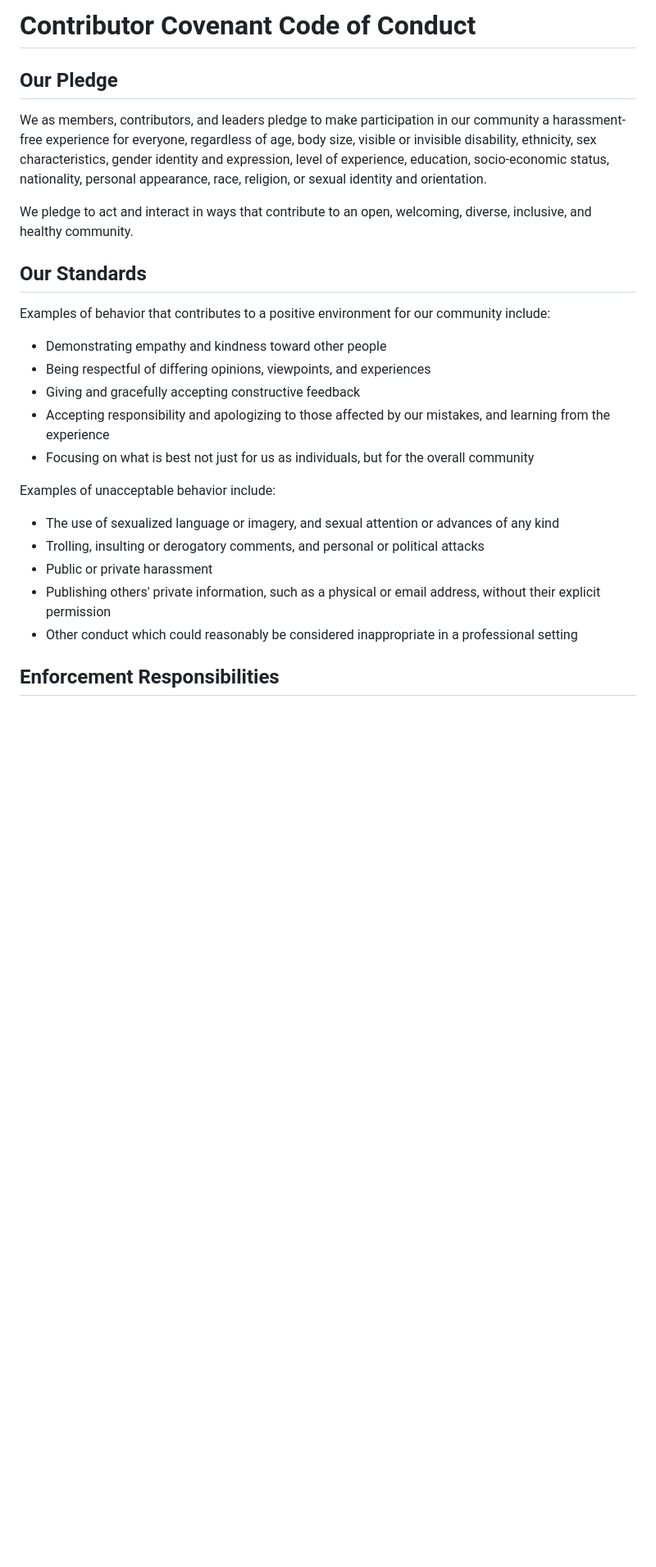
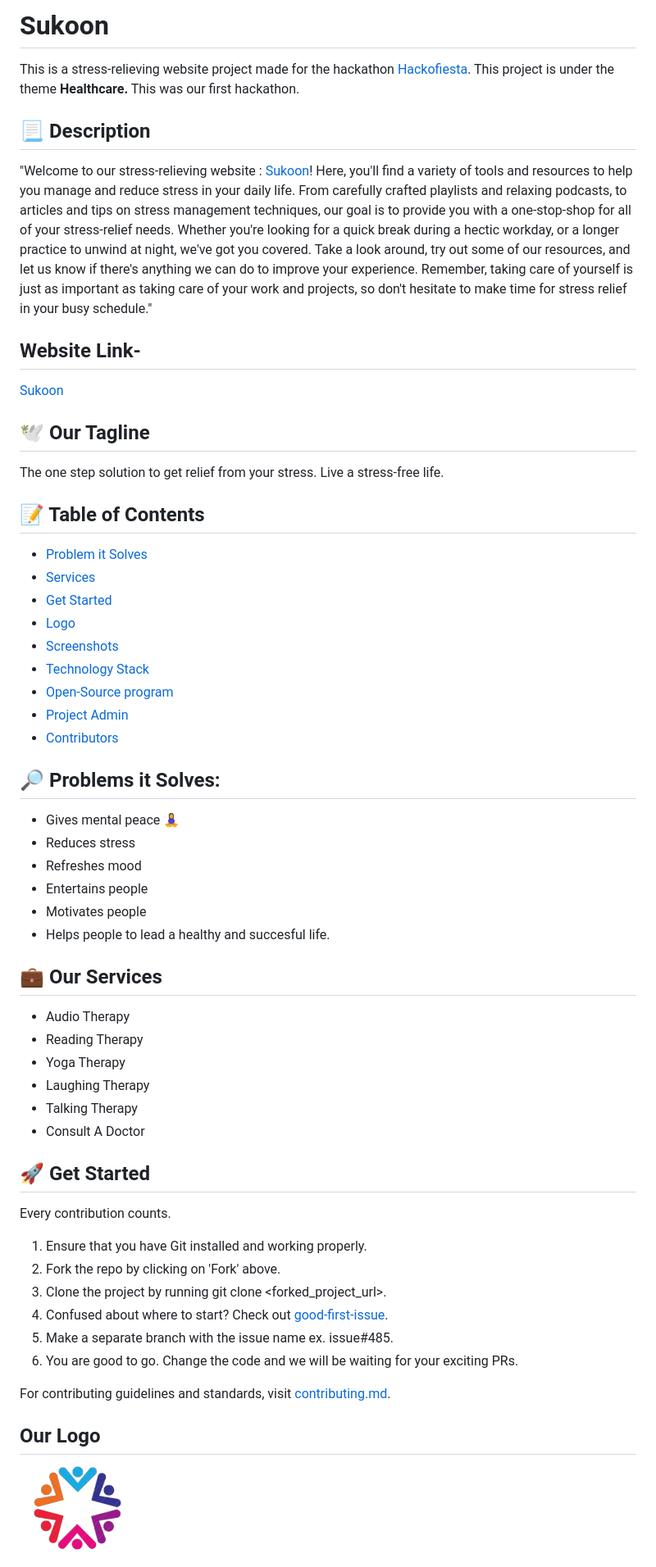
Before and after one commit to Purvesh77/Yog_HTF, a Markdown page: README.md, the part around one of its changes. Shown at 82% size. Rendered like a GitHub page; pictures changed too: logo.png (added); blank space fills up the shorter version.

```diff
--- a/README.md
+++ b/README.md
@@ -1,40 +1,56 @@
-# Contributor Covenant Code of Conduct
+# Sukoon
+This is a stress-relieving website project made for the hackathon [Hackofiesta](https://hack.iiitl.ac.in/).
+This project is under the theme **Healthcare.**
+This was our first hackathon.
 
-## Our Pledge
+## 📃 Description
+"Welcome to our stress-relieving website : [Sukoon](https://sukoon-stress-free.netlify.app/)! Here, you'll find a variety of tools and resources to help you manage and reduce stress in your daily life. From carefully crafted playlists and relaxing podcasts, to articles and tips on stress management techniques, our goal is to provide you with a one-stop-shop for all of your stress-relief needs. Whether you're looking for a quick break during a hectic workday, or a longer practice to unwind at night, we've got you covered. Take a look around, try out some of our resources, and let us know if there's anything we can do to improve your experience. Remember, taking care of yourself is just as important as taking care of your work and projects, so don't hesitate to make time for stress relief in your busy schedule."
 
-We as members, contributors, and leaders pledge to make participation in our
-community a harassment-free experience for everyone, regardless of age, body
-size, visible or invisible disability, ethnicity, sex characteristics, gender
-identity and expression, level of experience, education, socio-economic status,
-nationality, personal appearance, race, religion, or sexual identity
-and orientation.
+## Website Link-
+<a href="https://sukoon-stress-free.netlify.app/">Sukoon</a>
 
-We pledge to act and interact in ways that contribute to an open, welcoming,
-diverse, inclusive, and healthy community.
+## 🕊 Our Tagline
+The one step solution to get relief from your stress.
+Live a stress-free life.
 
-## Our Standards
+## 📝 Table of Contents
+- [Problem it Solves](#problem_statement)
+- [Services](#services)
+- [Get Started](#getStarted)
+- [Logo](#logo)
+- [Screenshots](#screenshots)
+- [Technology Stack](#tech_stack)
+- [Open-Source program](#open_source_programs)
+- [Project Admin](#admin)
+- [Contributors](#contributors)
 
-Examples of behavior that contributes to a positive environment for our
-community include:
+## 🔎 Problems it Solves: <a name = "problem_statement"></a>
+- Gives mental peace 🧘‍♀️
+- Reduces stress
+- Refreshes mood
+- Entertains people
+- Motivates people
+- Helps people to lead a healthy and succesful life.
 
-* Demonstrating empathy and kindness toward other people
-* Being respectful of differing opinions, viewpoints, and experiences
-* Giving and gracefully accepting constructive feedback
-* Accepting responsibility and apologizing to those affected by our mistakes,
-  and learning from the experience
-* Focusing on what is best not just for us as individuals, but for the
-  overall community
+## 💼 Our Services <a name = "services"></a>
+- Audio Therapy
+- Reading Therapy
+- Yoga Therapy
+- Laughing Therapy
+- Talking Therapy
+- Consult A Doctor
 
-Examples of unacceptable behavior include:
+## 🚀  Get Started <a name = "getStarted"></a>
+Every contribution counts.
+1. Ensure that you have Git installed and working properly.
+2. Fork the repo by clicking on 'Fork' above.
+3. Clone the project by running git clone <forked_project_url>.
+4. Confused about where to start? Check out [good-first-issue](https://github.com/Susmita-Dey/Sukoon/labels/good%20first%20issue).
+5. Make a separate branch with the issue name ex. issue#485.
+6. You are good to go. Change the code and we will be waiting for your exciting PRs.
 
-* The use of sexualized language or imagery, and sexual attention or
-  advances of any kind
-* Trolling, insulting or derogatory comments, and personal or political attacks
-* Public or private harassment
-* Publishing others' private information, such as a physical or email
-  address, without their explicit permission
-* Other conduct which could reasonably be considered inappropriate in a
-  professional setting
+For contributing guidelines and standards, visit [contributing.md](https://github.com/Susmita-Dey/Sukoon/blob/main/CONTRIBUTING.md).
 
-## Enforcement Responsibilities
+## Our Logo <a name = "logo"></a>
+<img src="./logo.png" width=140px height=110px alt="logo">
 
```
Also changed, not shown: other parts of README.md (+37 -79 lines), CODE_OF_CONDUCT.md (added, +127 -0 lines), CONTRIBUTING.md (added, +66 -0 lines), 7 other files.
